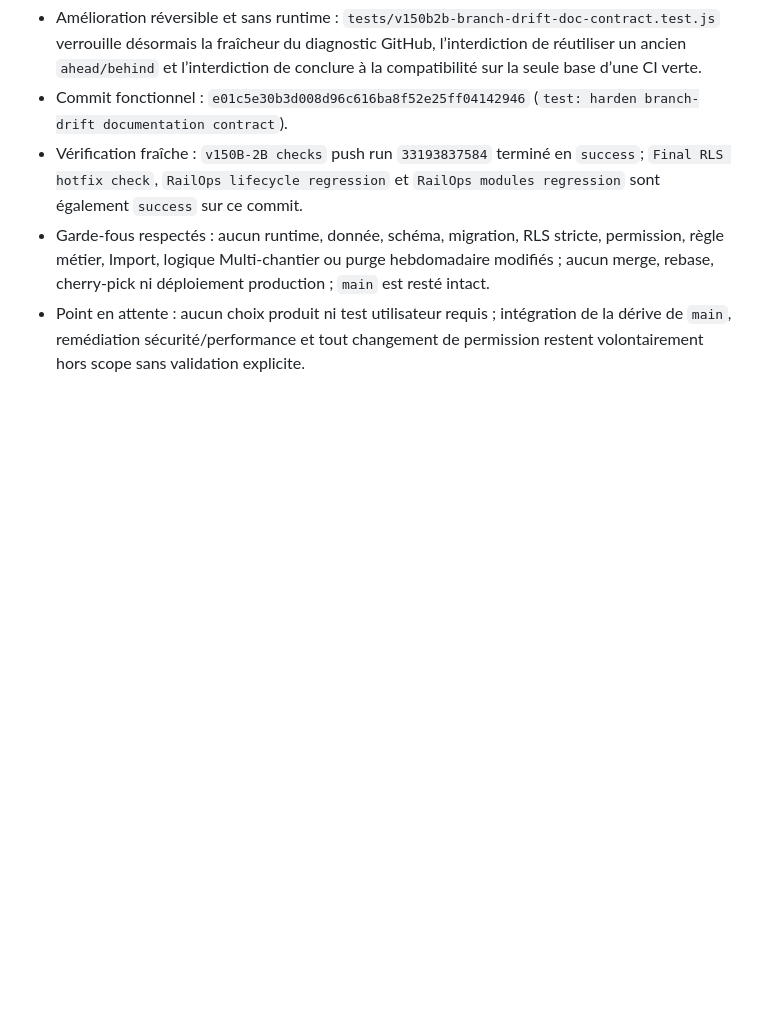
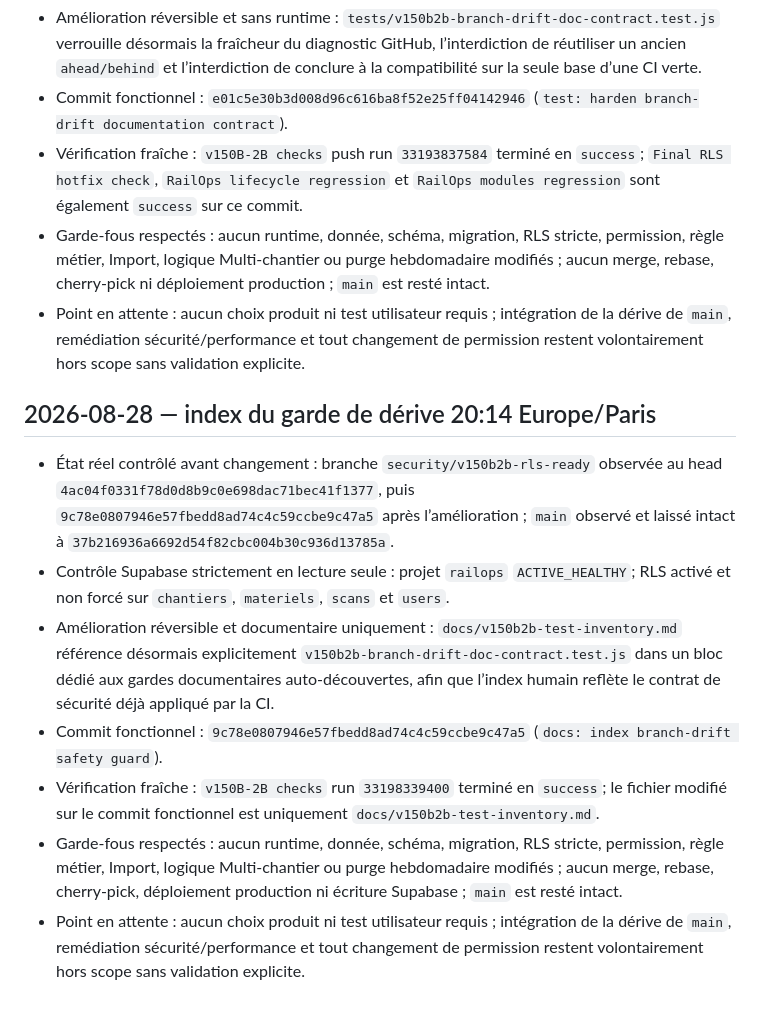
Before and after one commit to finotyohan62-ux/railops, a Markdown page: docs/worklog-railops.md, the part around the change. Drawn GitHub-style; blank space fills up the shorter version.

Commit message:
docs: log branch-drift guard indexing

```diff
--- a/docs/worklog-railops.md
+++ b/docs/worklog-railops.md
@@ -143,3 +143,13 @@
 - Vérification fraîche : `v150B-2B checks` push run `33193837584` terminé en `success`; `Final RLS hotfix check`, `RailOps lifecycle regression` et `RailOps modules regression` sont également `success` sur ce commit.
 - Garde-fous respectés : aucun runtime, donnée, schéma, migration, RLS stricte, permission, règle métier, Import, logique Multi-chantier ou purge hebdomadaire modifiés ; aucun merge, rebase, cherry-pick ni déploiement production ; `main` est resté intact.
 - Point en attente : aucun choix produit ni test utilisateur requis ; intégration de la dérive de `main`, remédiation sécurité/performance et tout changement de permission restent volontairement hors scope sans validation explicite.
+
+## 2026-08-28 — index du garde de dérive 20:14 Europe/Paris
+
+- État réel contrôlé avant changement : branche `security/v150b2b-rls-ready` observée au head `4ac04f0331f78d0d8b9c0e698dac71bec41f1377`, puis `9c78e0807946e57fbedd8ad74c4c59ccbe9c47a5` après l’amélioration ; `main` observé et laissé intact à `37b216936a6692d54f82cbc004b30c936d13785a`.
+- Contrôle Supabase strictement en lecture seule : projet `railops` `ACTIVE_HEALTHY`; RLS activé et non forcé sur `chantiers`, `materiels`, `scans` et `users`.
+- Amélioration réversible et documentaire uniquement : `docs/v150b2b-test-inventory.md` référence désormais explicitement `v150b2b-branch-drift-doc-contract.test.js` dans un bloc dédié aux gardes documentaires auto-découvertes, afin que l’index humain reflète le contrat de sécurité déjà appliqué par la CI.
+- Commit fonctionnel : `9c78e0807946e57fbedd8ad74c4c59ccbe9c47a5` (`docs: index branch-drift safety guard`).
+- Vérification fraîche : `v150B-2B checks` run `33198339400` terminé en `success`; le fichier modifié sur le commit fonctionnel est uniquement `docs/v150b2b-test-inventory.md`.
+- Garde-fous respectés : aucun runtime, donnée, schéma, migration, RLS stricte, permission, règle métier, Import, logique Multi-chantier ou purge hebdomadaire modifiés ; aucun merge, rebase, cherry-pick, déploiement production ni écriture Supabase ; `main` est resté intact.
+- Point en attente : aucun choix produit ni test utilisateur requis ; intégration de la dérive de `main`, remédiation sécurité/performance et tout changement de permission restent volontairement hors scope sans validation explicite.
```
